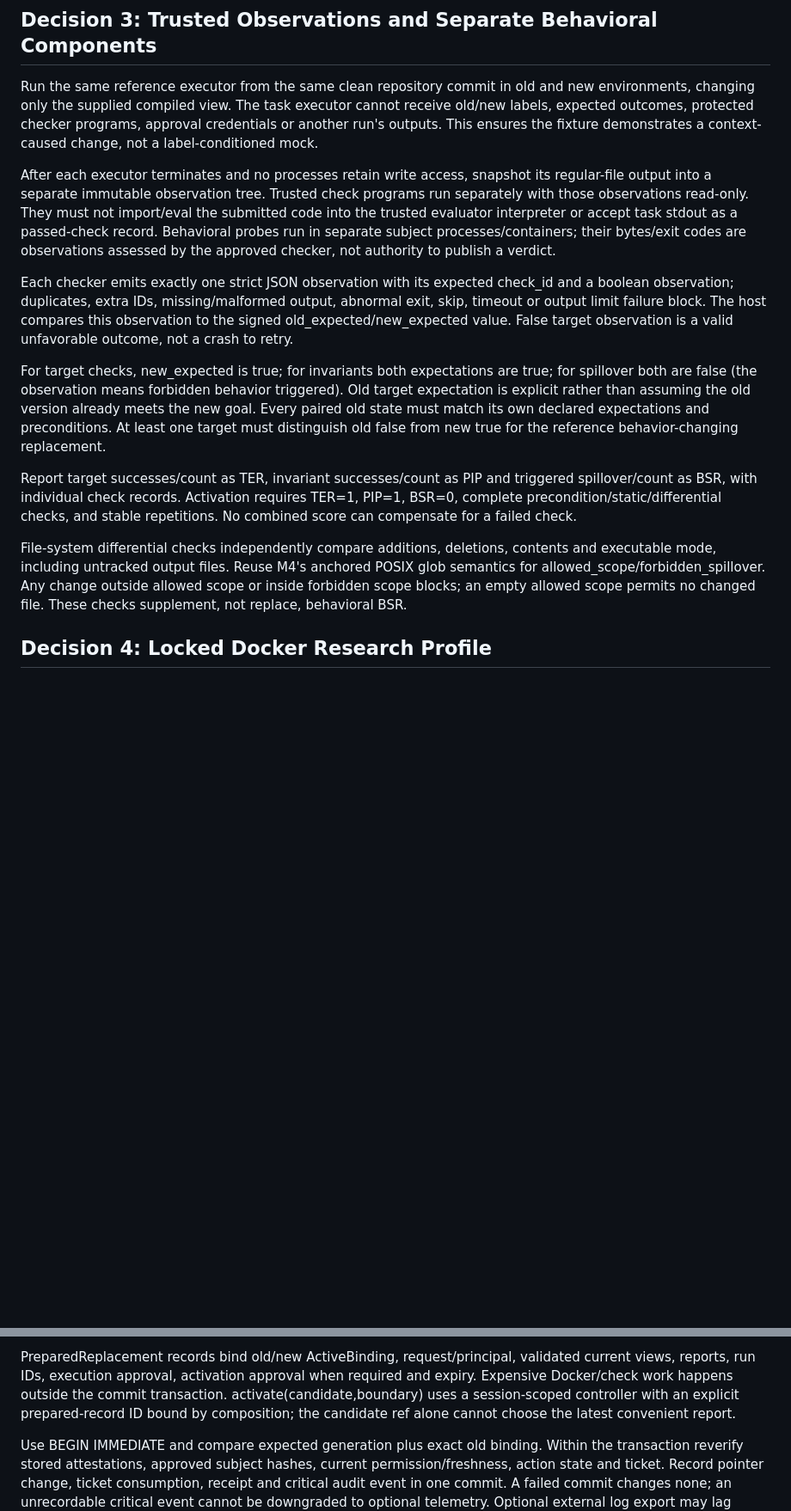
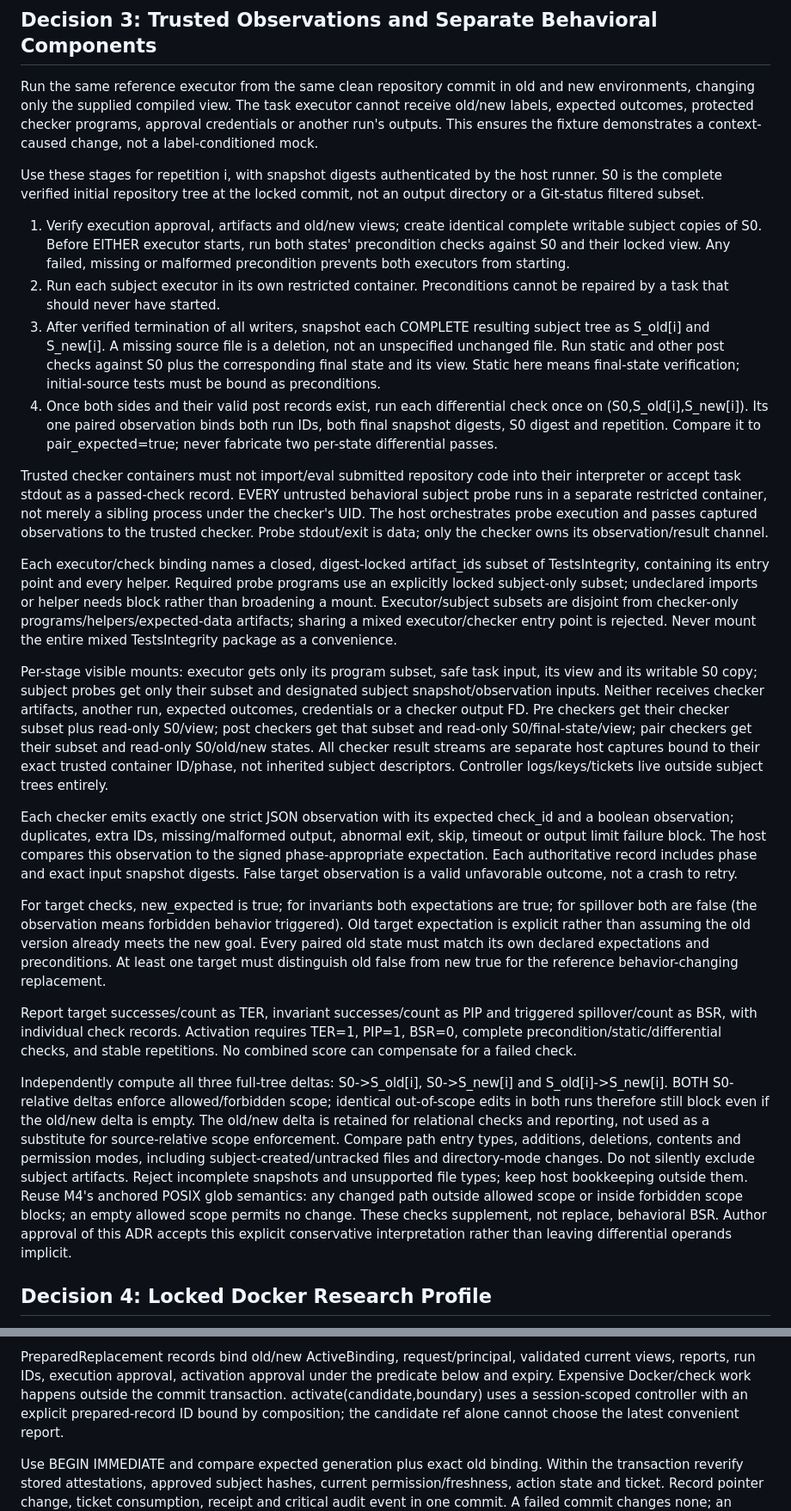
Before and after one commit to bjvgukv25842-cmyk/ContractCapsule, a Markdown page: docs/adr/0005-m5-executable-contracts-and-swap.md, 2 parts joined by grey strips. Shown at 86% size. GitHub-like rendering; blank space fills up the shorter version.

Commit message:
docs(m5): clarify approval, staged checks and subject isolation

```diff
--- a/docs/adr/0005-m5-executable-contracts-and-swap.md
+++ b/docs/adr/0005-m5-executable-contracts-and-swap.md
@@ -136,18 +150,56 @@ executor cannot receive old/new labels, expected outcomes, protected checker
 programs, approval credentials or another run's outputs. This ensures the
 fixture demonstrates a context-caused change, not a label-conditioned mock.
 
-After each executor terminates and no processes retain write access, snapshot
-its regular-file output into a separate immutable observation tree. Trusted
-check programs run separately with those observations read-only. They must not
-import/eval the submitted code into the trusted evaluator interpreter or accept
-task stdout as a passed-check record. Behavioral probes run in separate subject
-processes/containers; their bytes/exit codes are observations assessed by the
-approved checker, not authority to publish a verdict.
+Use these stages for repetition i, with snapshot digests authenticated by the
+host runner. S0 is the complete verified initial repository tree at the locked
+commit, not an output directory or a Git-status filtered subset.
+
+1. Verify execution approval, artifacts and old/new views; create identical
+   complete writable subject copies of S0. Before EITHER executor starts, run
+   both states' precondition checks against S0 and their locked view. Any failed,
+   missing or malformed precondition prevents both executors from starting.
+2. Run each subject executor in its own restricted container. Preconditions
+   cannot be repaired by a task that should never have started.
+3. After verified termination of all writers, snapshot each COMPLETE resulting
+   subject tree as S_old[i] and S_new[i]. A missing source file is a deletion,
+   not an unspecified unchanged file. Run static and other post checks against
+   S0 plus the corresponding final state and its view. Static here means
+   final-state verification; initial-source tests must be bound as preconditions.
+4. Once both sides and their valid post records exist, run each differential
+   check once on (S0,S_old[i],S_new[i]). Its one paired observation binds both
+   run IDs, both final snapshot digests, S0 digest and repetition. Compare it
+   to pair_expected=true; never fabricate two per-state differential passes.
+
+Trusted checker containers must not import/eval submitted repository code into
+their interpreter or accept task stdout as a passed-check record. EVERY
+untrusted behavioral subject probe runs in a separate restricted container,
+not merely a sibling process under the checker's UID. The host orchestrates
+probe execution and passes captured observations to the trusted checker.
+Probe stdout/exit is data; only the checker owns its observation/result channel.
+
+Each executor/check binding names a closed, digest-locked artifact_ids subset
+of TestsIntegrity, containing its entry point and every helper. Required probe
+programs use an explicitly locked subject-only subset; undeclared imports or
+helper needs block rather than broadening a mount. Executor/subject subsets
+are disjoint from checker-only programs/helpers/expected-data artifacts; sharing
+a mixed executor/checker entry point is rejected. Never mount the entire mixed
+TestsIntegrity package as a convenience.
+
+Per-stage visible mounts: executor gets only its program subset, safe task
+input, its view and its writable S0 copy; subject probes get only their subset
+and designated subject snapshot/observation inputs. Neither receives checker
+artifacts, another run, expected outcomes, credentials or a checker output FD.
+Pre checkers get their checker subset plus read-only S0/view; post checkers get
+that subset and read-only S0/final-state/view; pair checkers get their subset
+and read-only S0/old/new states. All checker result streams are separate host
+captures bound to their exact trusted container ID/phase, not inherited subject
+descriptors. Controller logs/keys/tickets live outside subject trees entirely.
 
 Each checker emits exactly one strict JSON observation with its expected
 check_id and a boolean observation; duplicates, extra IDs, missing/malformed
 output, abnormal exit, skip, timeout or output limit failure block. The host
-compares this observation to the signed old_expected/new_expected value.
+compares this observation to the signed phase-appropriate expectation. Each
+authoritative record includes phase and exact input snapshot digests.
 False target observation is a valid unfavorable outcome, not a crash to retry.
 
 For target checks, new_expected is true; for invariants both expectations are
@@ -162,11 +214,19 @@ triggered spillover/count as BSR, with individual check records. Activation
 requires TER=1, PIP=1, BSR=0, complete precondition/static/differential checks,
 and stable repetitions. No combined score can compensate for a failed check.
 
-File-system differential checks independently compare additions, deletions,
-contents and executable mode, including untracked output files. Reuse M4's
-anchored POSIX glob semantics for allowed_scope/forbidden_spillover. Any change
-outside allowed scope or inside forbidden scope blocks; an empty allowed scope
-permits no changed file. These checks supplement, not replace, behavioral BSR.
+Independently compute all three full-tree deltas: S0->S_old[i], S0->S_new[i]
+and S_old[i]->S_new[i]. BOTH S0-relative deltas enforce allowed/forbidden scope;
+identical out-of-scope edits in both runs therefore still block even if the
+old/new delta is empty. The old/new delta is retained for relational checks
+and reporting, not used as a substitute for source-relative scope enforcement.
+Compare path entry types, additions, deletions, contents and permission modes,
+including subject-created/untracked files and directory-mode changes. Do not
+silently exclude subject artifacts. Reject incomplete snapshots and unsupported
+file types; keep host bookkeeping outside them. Reuse M4's anchored POSIX glob
+semantics: any changed path outside allowed scope or inside forbidden scope
+blocks; an empty allowed scope permits no change. These checks supplement,
+not replace, behavioral BSR. Author approval of this ADR accepts this explicit
+conservative interpretation rather than leaving differential operands implicit.
 
 ## Decision 4: Locked Docker Research Profile
 
@@ -239,7 +299,7 @@ process/container termination evidence and an explicit reconciliation event.
 
 PreparedReplacement records bind old/new ActiveBinding, request/principal,
 validated current views, reports, run IDs, execution approval, activation
-approval when required and expiry. Expensive Docker/check work happens outside
+approval under the predicate below and expiry. Expensive Docker/check work happens outside
 the commit transaction. activate(candidate,boundary) uses a session-scoped
 controller with an explicit prepared-record ID bound by composition; the
 candidate ref alone cannot choose the latest convenient report.
```
Also changed, not shown: other parts of docs/adr/0005-m5-executable-contracts-and-swap.md (+31 -9 lines), 1 other file.
